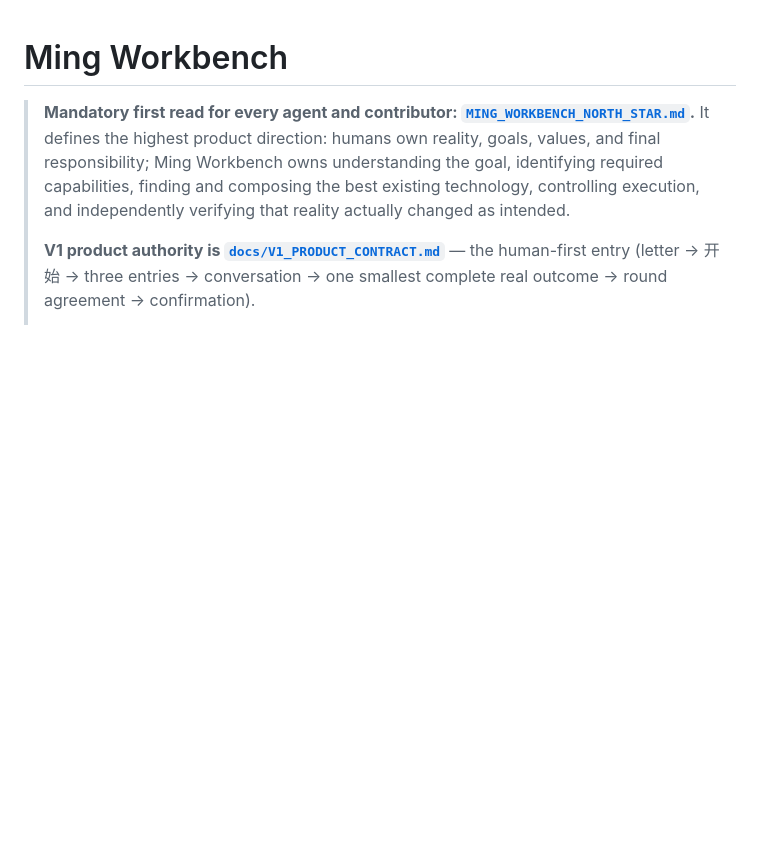
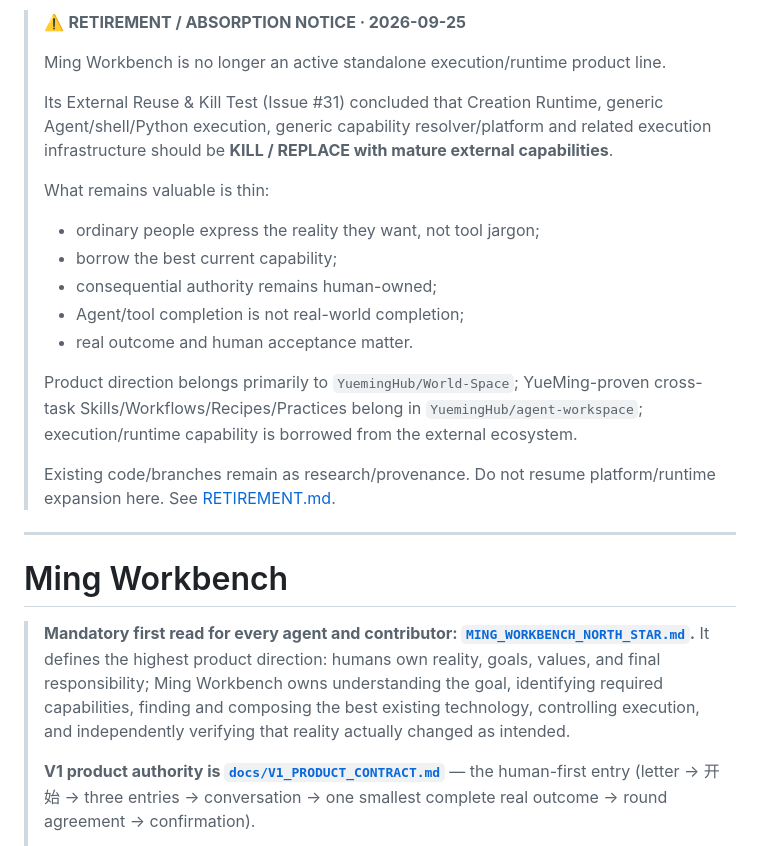
Before and after one commit to YuemingHub/Ming-Workbench, a Markdown page: README.md, the part around the change. Rendered like a GitHub page; blank space fills up the shorter version.

Commit message:
docs: retire standalone Ming Workbench runtime/platform
* docs: mark Ming Workbench for thin absorption and retirement

* docs: add Ming Workbench retirement record

```diff
--- a/README.md
+++ b/README.md
@@ -1,3 +1,23 @@
+> ⚠️ **RETIREMENT / ABSORPTION NOTICE · 2026-09-25**
+>
+> Ming Workbench is no longer an active standalone execution/runtime product line.
+>
+> Its External Reuse & Kill Test (Issue #31) concluded that Creation Runtime, generic Agent/shell/Python execution, generic capability resolver/platform and related execution infrastructure should be **KILL / REPLACE with mature external capabilities**.
+>
+> What remains valuable is thin:
+>
+> - ordinary people express the reality they want, not tool jargon;
+> - borrow the best current capability;
+> - consequential authority remains human-owned;
+> - Agent/tool completion is not real-world completion;
+> - real outcome and human acceptance matter.
+>
+> Product direction belongs primarily to `YuemingHub/World-Space`; YueMing-proven cross-task Skills/Workflows/Recipes/Practices belong in `YuemingHub/agent-workspace`; execution/runtime capability is borrowed from the external ecosystem.
+>
+> Existing code/branches remain as research/provenance. Do not resume platform/runtime expansion here. See [RETIREMENT.md](./RETIREMENT.md).
+
+---
+
 # Ming Workbench
 
 > **Mandatory first read for every agent and contributor: [`MING_WORKBENCH_NORTH_STAR.md`](./MING_WORKBENCH_NORTH_STAR.md).** It defines the highest product direction: humans own reality, goals, values, and final responsibility; Ming Workbench owns understanding the goal, identifying required capabilities, finding and composing the best existing technology, controlling execution, and independently verifying that reality actually changed as intended.
```
Also changed, not shown: RETIREMENT.md (added, +72 -0 lines).
